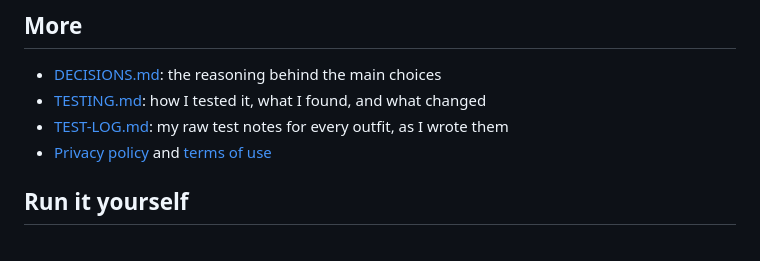
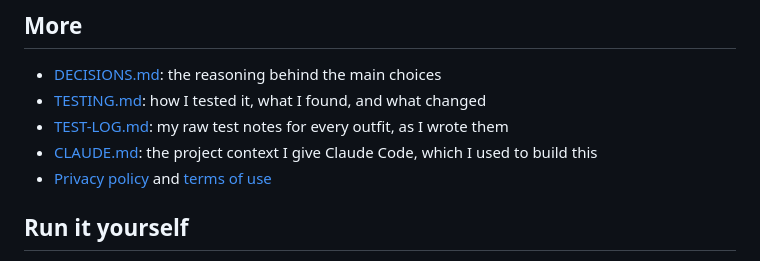
Before and after one commit to shanzayc/hijab-match, a Markdown page: README.md, the part around the change. Rendered like a GitHub page.

Commit message:
Link CLAUDE.md from the README

```diff
--- a/README.md
+++ b/README.md
@@ -51,6 +51,7 @@ The full results, and what I changed because of them, are in [TESTING.md](TESTIN
 - [DECISIONS.md](DECISIONS.md): the reasoning behind the main choices
 - [TESTING.md](TESTING.md): how I tested it, what I found, and what changed
 - [TEST-LOG.md](TEST-LOG.md): my raw test notes for every outfit, as I wrote them
+- [CLAUDE.md](CLAUDE.md): the project context I give Claude Code, which I used to build this
 - [Privacy policy](https://shanzayc.github.io/hijab-match/privacy.html) and [terms of use](https://shanzayc.github.io/hijab-match/terms.html)
 
 ## Run it yourself
```
